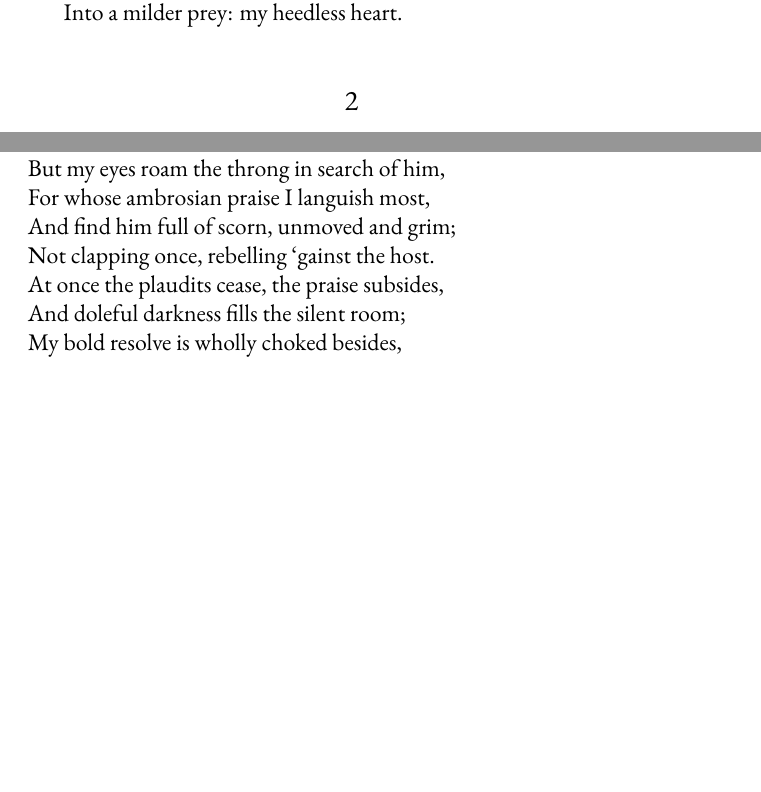
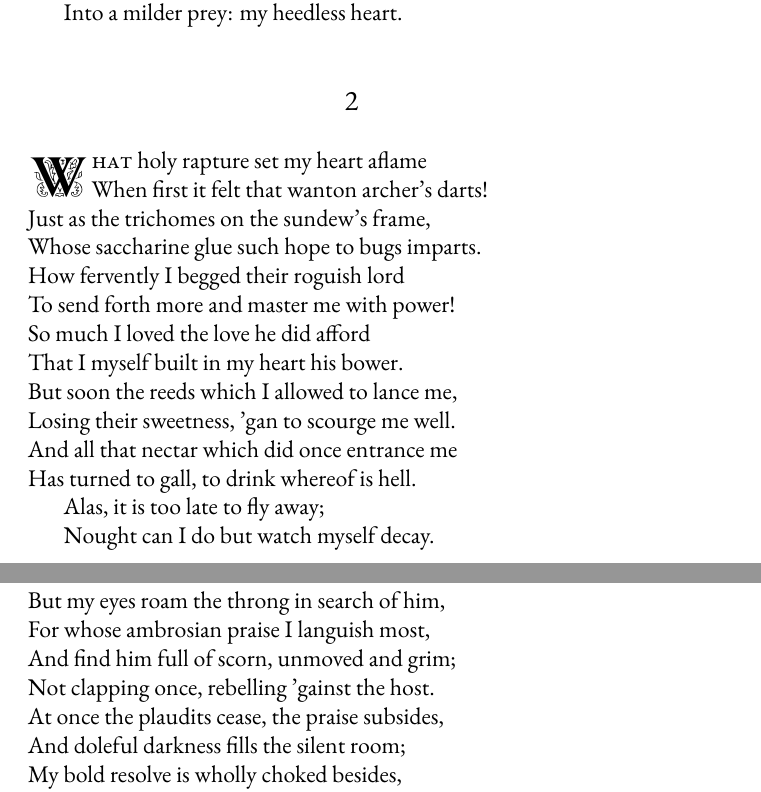
Before and after one commit to skumaran42/sonnets, a LaTeX book (main.tex): two parts of pages 2 and 5 of 5, joined at a grey line, cut so that both start at the same text, the shorter picture padded with empty space. Compiled offline with XeLaTeX; a missing font is replaced by an installed copy or a similar font.

Commit message:
Add sundew sonnet

```diff
--- a/main.tex
+++ b/main.tex
@@ -43,6 +43,25 @@
     But ah, his flinty heart could not be pierced. \\
     \vin Nay, it deflected each and every dart \\
     \vin Into a milder prey: my heedless heart.
+\end{verse}
+
+\PoemTitle{}
+\vindent0pt
+\begin{verse}
+    \lettrine{W}{hat} holy rapture set my heart aflame \\>[-6pt]
+    When first it felt that wanton archer's darts! \\
+    Just as the trichomes on the sundew's frame, \\
+    Whose saccharine glue such hope to bugs imparts. \\
+    How fervently I begged their roguish lord \\
+    To send forth more and master me with power! \\
+    So much I loved the love he did afford \\
+    That I myself built in my heart his bower. \\
+    But soon the reeds which I allowed to lance me, \\
+    Losing their sweetness, 'gan to scourge me well. \\
+    And all that nectar which did once entrance me \\
+    Has turned to gall, to drink whereof is hell. \\
+    \vin Alas, it is too late to fly away; \\
+    \vin Nought can I do but watch myself decay.
 \end{verse}
 
 \PoemTitle{}
```
Also changed, not shown: main.pdf, main.tex (2 more changed lines), 4 other files.
